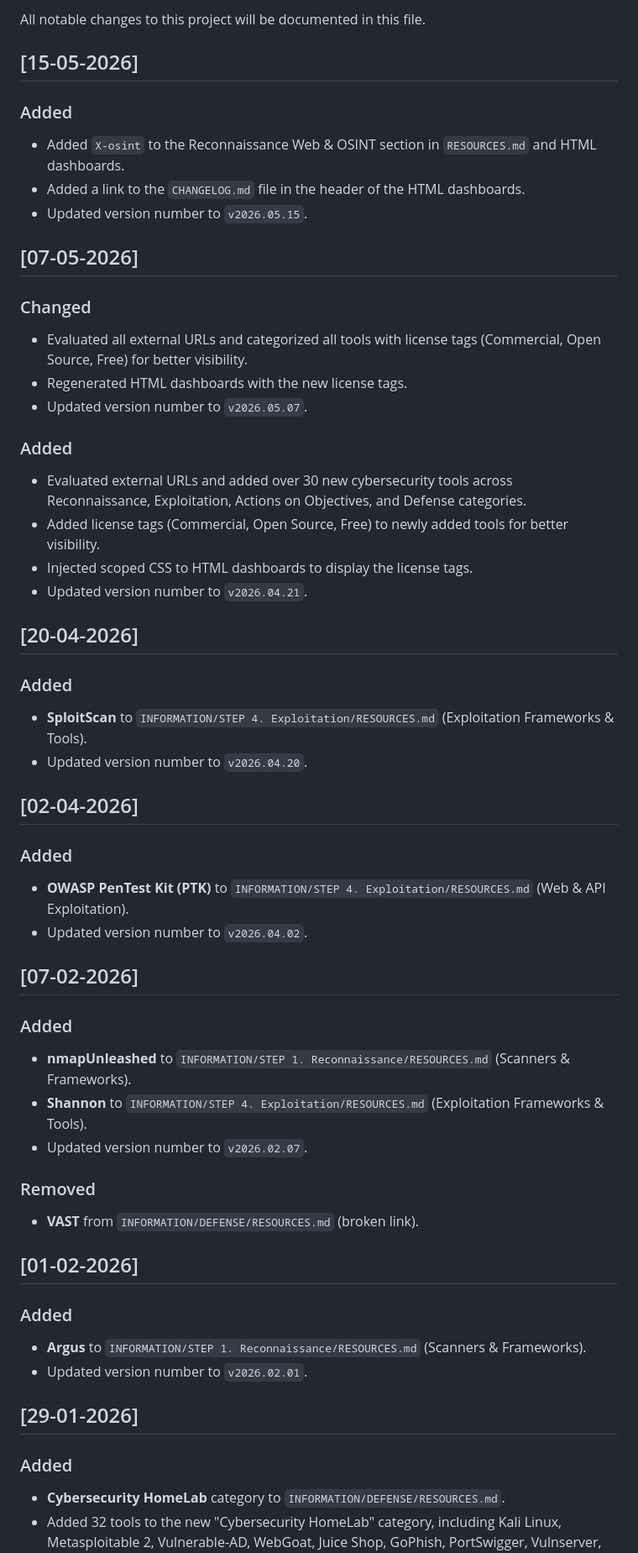
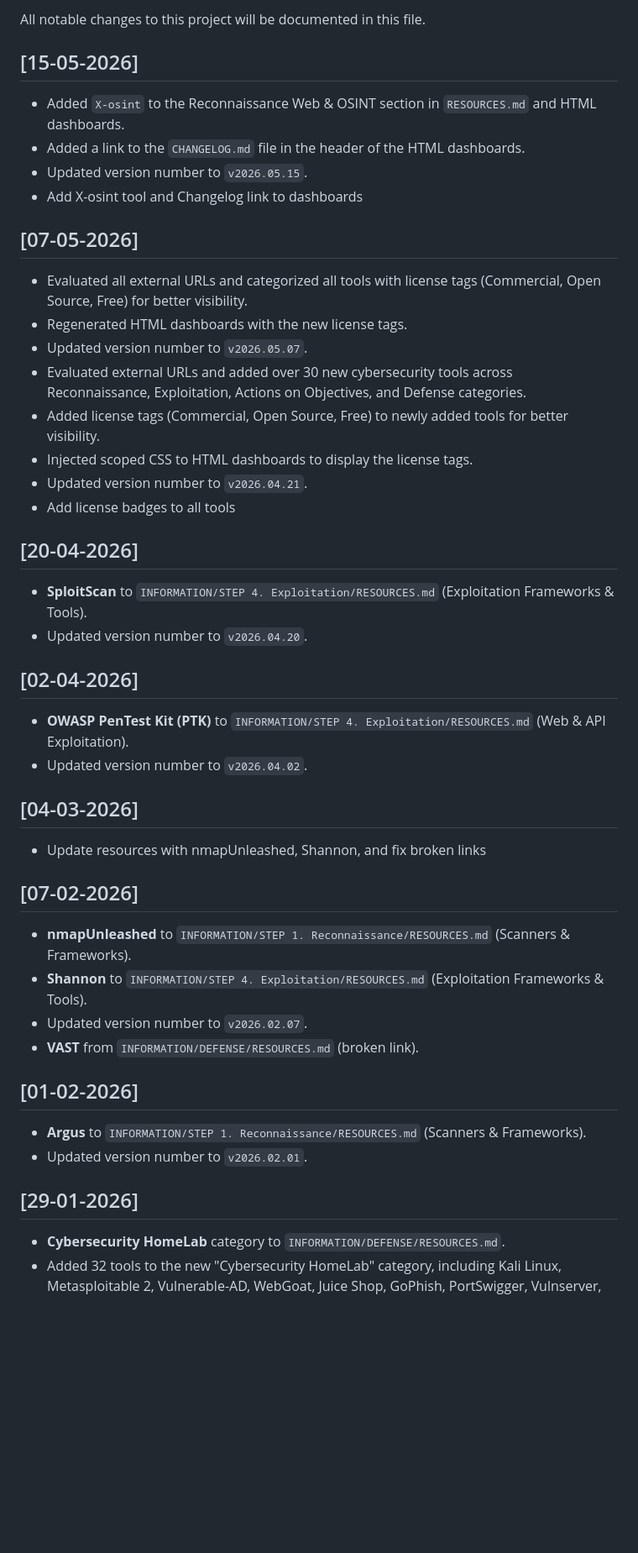
Before and after one commit to bartpaeleman/infosec, a Markdown page: CHANGELOG.md, the part around one of its changes. Shown at 84% size. Drawn GitHub-style; blank space fills up the shorter version.

Commit message:
Reformat changelog into a flat list chronologically

```diff
--- a/CHANGELOG.md
+++ b/CHANGELOG.md
@@ -4,55 +4,50 @@ All notable changes to this project will be documented in this file.
 
 ## [15-05-2026]
 
-### Added
 - Added `X-osint` to the Reconnaissance Web & OSINT section in `RESOURCES.md` and HTML dashboards.
 - Added a link to the `CHANGELOG.md` file in the header of the HTML dashboards.
 - Updated version number to `v2026.05.15`.
+- Add X-osint tool and Changelog link to dashboards
 
 ## [07-05-2026]
 
-### Changed
 - Evaluated all external URLs and categorized all tools with license tags (Commercial, Open Source, Free) for better visibility.
 - Regenerated HTML dashboards with the new license tags.
 - Updated version number to `v2026.05.07`.
-
-### Added
 - Evaluated external URLs and added over 30 new cybersecurity tools across Reconnaissance, Exploitation, Actions on Objectives, and Defense categories.
 - Added license tags (Commercial, Open Source, Free) to newly added tools for better visibility.
 - Injected scoped CSS to HTML dashboards to display the license tags.
 - Updated version number to `v2026.04.21`.
+- Add license badges to all tools
 
 ## [20-04-2026]
 
-### Added
 - **SploitScan** to `INFORMATION/STEP 4. Exploitation/RESOURCES.md` (Exploitation Frameworks & Tools).
 - Updated version number to `v2026.04.20`.
 
 ## [02-04-2026]
 
-### Added
 - **OWASP PenTest Kit (PTK)** to `INFORMATION/STEP 4. Exploitation/RESOURCES.md` (Web & API Exploitation).
 - Updated version number to `v2026.04.02`.
 
+## [04-03-2026]
+
+- Update resources with nmapUnleashed, Shannon, and fix broken links
+
 ## [07-02-2026]
 
-### Added
 - **nmapUnleashed** to `INFORMATION/STEP 1. Reconnaissance/RESOURCES.md` (Scanners & Frameworks).
 - **Shannon** to `INFORMATION/STEP 4. Exploitation/RESOURCES.md` (Exploitation Frameworks & Tools).
 - Updated version number to `v2026.02.07`.
-
-### Removed
 - **VAST** from `INFORMATION/DEFENSE/RESOURCES.md` (broken link).
 
 ## [01-02-2026]
 
-### Added
 - **Argus** to `INFORMATION/STEP 1. Reconnaissance/RESOURCES.md` (Scanners & Frameworks).
 - Updated version number to `v2026.02.01`.
 
 ## [29-01-2026]
 
-### Added
 - **Cybersecurity HomeLab** category to `INFORMATION/DEFENSE/RESOURCES.md`.
 - Added 32 tools to the new "Cybersecurity HomeLab" category, including Kali Linux, Metasploitable 2, Vulnerable-AD, WebGoat, Juice Shop, GoPhish, PortSwigger, Vulnserver, Vulnerable WP, CTFlearn, pfSense, Suricata, Wazuh, OpenSearch, Security Onion, Cowrie, WireGuard, Sysmon, Ansible, MITRE Caldera, Wireshark, Zeek, REMnux, Sigma, Proxmox VE, Docker, Portainer, Pi-hole, T-Pot, HELK, Ghidra, and FlareVM.
 - Updated `index.html` and `indexnl.html` with the new section.
```
Also changed, not shown: other parts of CHANGELOG.md (+0 -6 lines).
